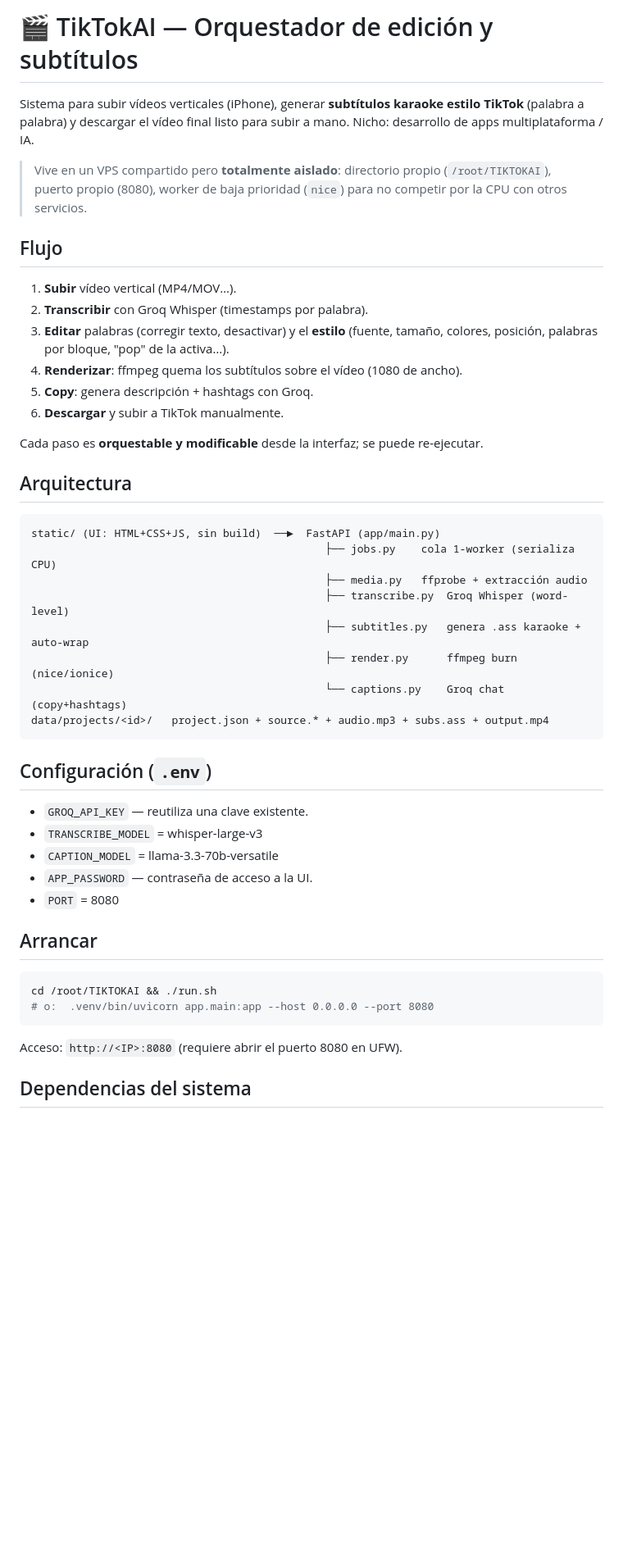
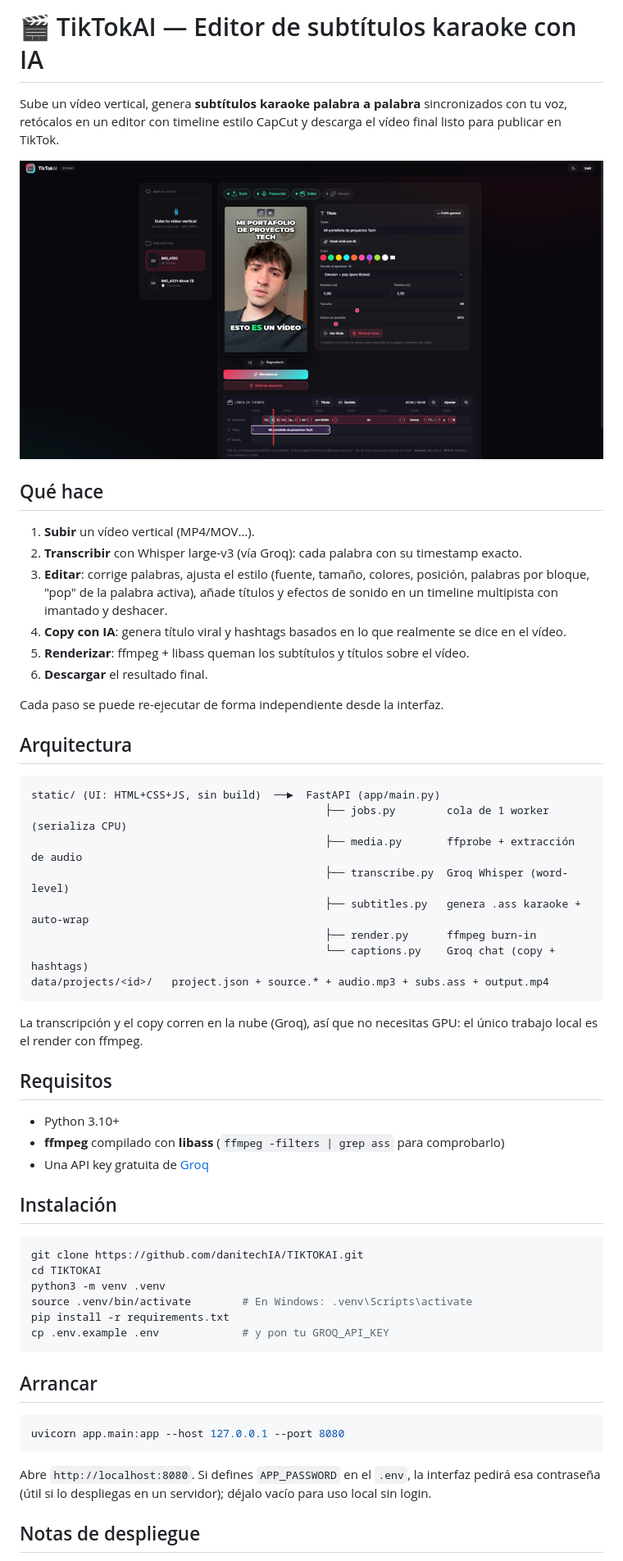
Before and after one commit to danitechIA/TIKTOKAI, a Markdown page: README.md, the part around one of its changes. Shown at 82% size. GitHub-like rendering; pictures changed too: docs/screenshot.png (added); blank space fills up the shorter version.

Commit message:
README publico: quickstart, capturas y arquitectura

````diff
--- a/README.md
+++ b/README.md
@@ -1,54 +1,59 @@
-# 🎬 TikTokAI — Orquestador de edición y subtítulos
+# 🎬 TikTokAI — Editor de subtítulos karaoke con IA
 
-Sistema para subir vídeos verticales (iPhone), generar **subtítulos karaoke estilo TikTok**
-(palabra a palabra) y descargar el vídeo final listo para subir a mano. Nicho: desarrollo
-de apps multiplataforma / IA.
+Sube un vídeo vertical, genera **subtítulos karaoke palabra a palabra** sincronizados con tu voz, retócalos en un editor con timeline estilo CapCut y descarga el vídeo final listo para publicar en TikTok.
 
-> Vive en un VPS compartido pero **totalmente aislado**: directorio propio
-> (`/root/TIKTOKAI`), puerto propio (8080), worker de baja prioridad (`nice`) para no
-> competir por la CPU con otros servicios.
+![TikTokAI editor](docs/screenshot.png)
 
-## Flujo
+## Qué hace
 
-1. **Subir** vídeo vertical (MP4/MOV…).
-2. **Transcribir** con Groq Whisper (timestamps por palabra).
-3. **Editar** palabras (corregir texto, desactivar) y el **estilo** (fuente, tamaño,
-   colores, posición, palabras por bloque, "pop" de la activa…).
-4. **Renderizar**: ffmpeg quema los subtítulos sobre el vídeo (1080 de ancho).
-5. **Copy**: genera descripción + hashtags con Groq.
-6. **Descargar** y subir a TikTok manualmente.
+1. **Subir** un vídeo vertical (MP4/MOV…).
+2. **Transcribir** con Whisper large-v3 (vía Groq): cada palabra con su timestamp exacto.
+3. **Editar**: corrige palabras, ajusta el estilo (fuente, tamaño, colores, posición, palabras por bloque, "pop" de la palabra activa), añade títulos y efectos de sonido en un timeline multipista con imantado y deshacer.
+4. **Copy con IA**: genera título viral y hashtags basados en lo que realmente se dice en el vídeo.
+5. **Renderizar**: ffmpeg + libass queman los subtítulos y títulos sobre el vídeo.
+6. **Descargar** el resultado final.
 
-Cada paso es **orquestable y modificable** desde la interfaz; se puede re-ejecutar.
+Cada paso se puede re-ejecutar de forma independiente desde la interfaz.
 
 ## Arquitectura
 
 ```
 static/ (UI: HTML+CSS+JS, sin build)  ──►  FastAPI (app/main.py)
-                                              ├── jobs.py    cola 1-worker (serializa CPU)
-                                              ├── media.py   ffprobe + extracción audio
+                                              ├── jobs.py        cola de 1 worker (serializa CPU)
+                                              ├── media.py       ffprobe + extracción de audio
                                               ├── transcribe.py  Groq Whisper (word-level)
                                               ├── subtitles.py   genera .ass karaoke + auto-wrap
-                                              ├── render.py      ffmpeg burn (nice/ionice)
-                                              └── captions.py    Groq chat (copy+hashtags)
+                                              ├── render.py      ffmpeg burn-in
+                                              └── captions.py    Groq chat (copy + hashtags)
 data/projects/<id>/   project.json + source.* + audio.mp3 + subs.ass + output.mp4
 ```
 
-## Configuración (`.env`)
+La transcripción y el copy corren en la nube (Groq), así que no necesitas GPU: el único trabajo local es el render con ffmpeg.
 
-- `GROQ_API_KEY` — reutiliza una clave existente.
-- `TRANSCRIBE_MODEL` = whisper-large-v3
-- `CAPTION_MODEL` = llama-3.3-70b-versatile
-- `APP_PASSWORD` — contraseña de acceso a la UI.
-- `PORT` = 8080
+## Requisitos
+
+- Python 3.10+
+- **ffmpeg** compilado con **libass** (`ffmpeg -filters | grep ass` para comprobarlo)
+- Una API key gratuita de [Groq](https://console.groq.com/keys)
+
+## Instalación
+
+```bash
+git clone https://github.com/danitechIA/TIKTOKAI.git
+cd TIKTOKAI
+python3 -m venv .venv
+source .venv/bin/activate        # En Windows: .venv\Scripts\activate
+pip install -r requirements.txt
+cp .env.example .env             # y pon tu GROQ_API_KEY
+```
 
 ## Arrancar
 
 ```bash
-cd /root/TIKTOKAI && ./run.sh
-# o:  .venv/bin/uvicorn app.main:app --host 0.0.0.0 --port 8080
+uvicorn app.main:app --host 127.0.0.1 --port 8080
 ```
 
-Acceso: `http://<IP>:8080` (requiere abrir el puerto 8080 en UFW).
+Abre `http://localhost:8080`. Si defines `APP_PASSWORD` en el `.env`, la interfaz pedirá esa contraseña (útil si lo despliegas en un servidor); déjalo vacío para uso local sin login.
 
-## Dependencias del sistema
+## Notas de despliegue
 
````
Also changed, not shown: other parts of README.md (+1 -10 lines).
